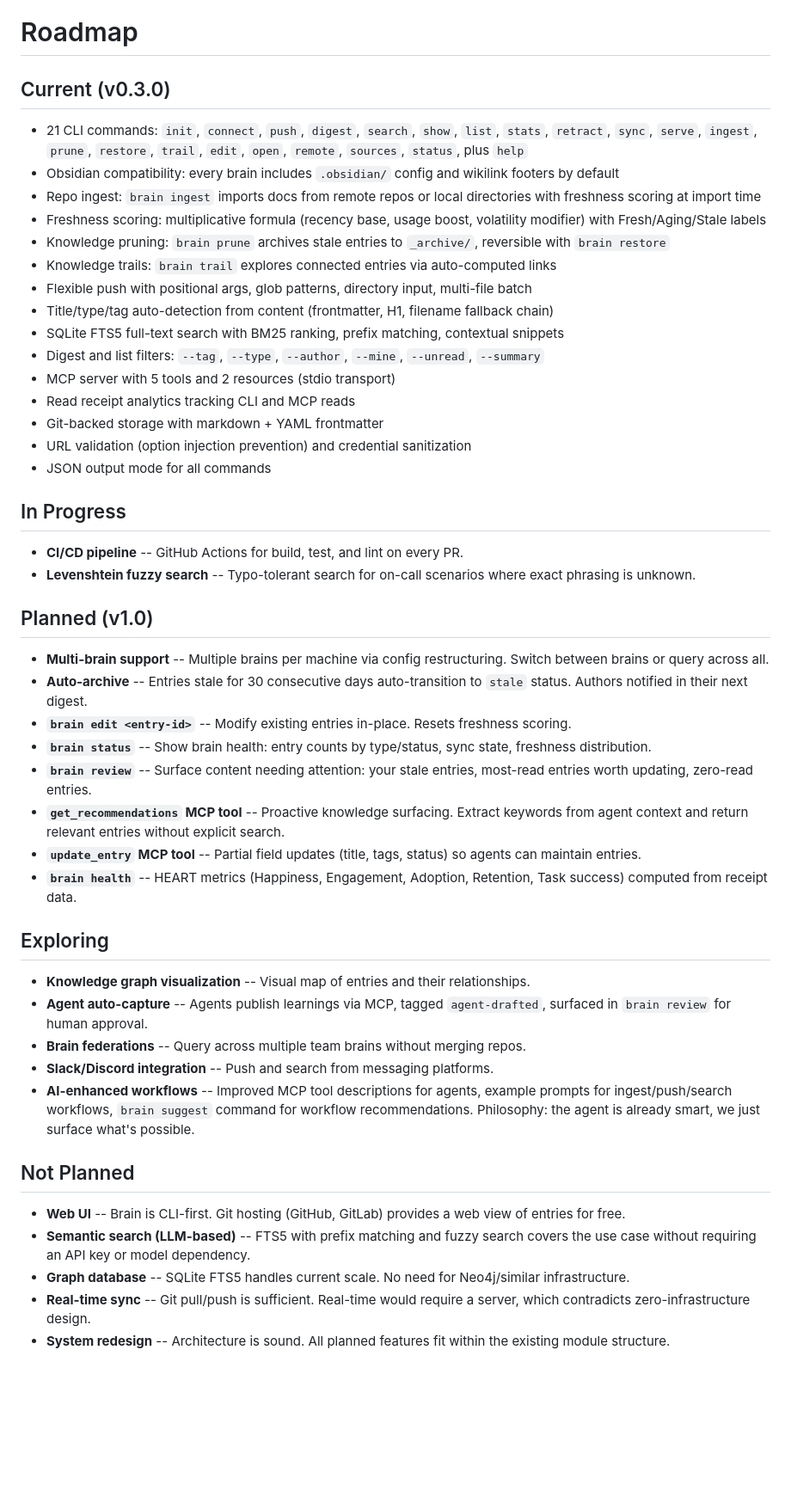
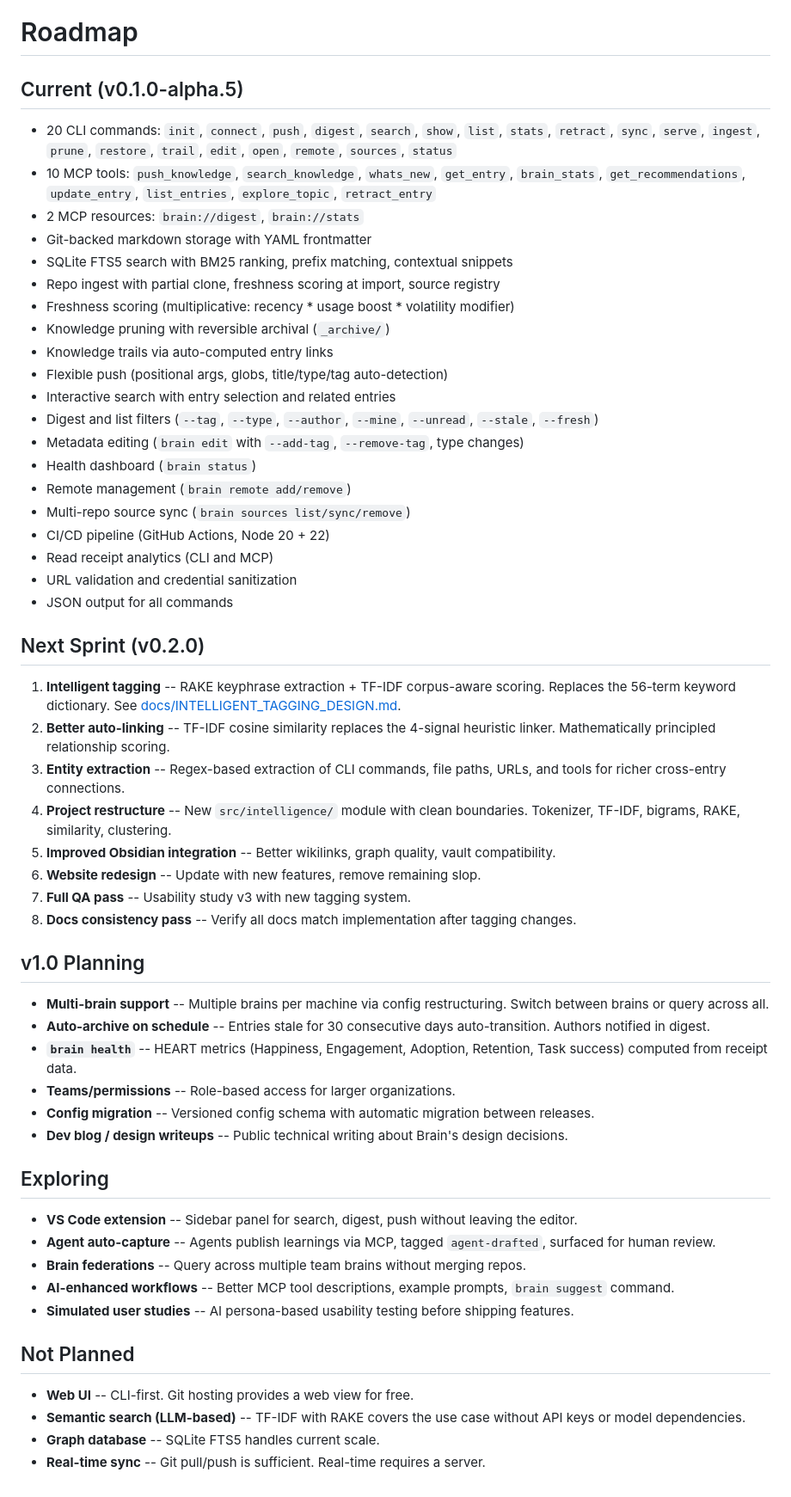
Before and after one commit to vraspar/brain, a Markdown page: ROADMAP.md, the part around the change. Shown at 86% size. GitHub-like rendering; blank space fills up the shorter version.

Commit message:
Rewrite ROADMAP.md with clean prioritized structure (#63)
- Current: v0.1.0-alpha.5 with 20 commands, 10 MCP tools, full feature list
- Next Sprint: v0.2.0 prioritized list led by intelligent tagging
- v1.0 Planning: multi-brain, auto-archive, health metrics, teams
- Exploring: VS Code extension, agent auto-capture, federations
- Not Planned: web UI, semantic search, graph DB, real-time sync

Co-authored-by: Copilot <223556219+Copilot@users.noreply.github.com>

```diff
--- a/ROADMAP.md
+++ b/ROADMAP.md
@@ -1,51 +1,59 @@
 # Roadmap
 
-## Current (v0.3.0)
+## Current (v0.1.0-alpha.5)
 
-- 21 CLI commands: `init`, `connect`, `push`, `digest`, `search`, `show`, `list`, `stats`, `retract`, `sync`, `serve`, `ingest`, `prune`, `restore`, `trail`, `edit`, `open`, `remote`, `sources`, `status`, plus `help`
-- Obsidian compatibility: every brain includes `.obsidian/` config and wikilink footers by default
-- Repo ingest: `brain ingest` imports docs from remote repos or local directories with freshness scoring at import time
-- Freshness scoring: multiplicative formula (recency base, usage boost, volatility modifier) with Fresh/Aging/Stale labels
-- Knowledge pruning: `brain prune` archives stale entries to `_archive/`, reversible with `brain restore`
-- Knowledge trails: `brain trail` explores connected entries via auto-computed links
-- Flexible push with positional args, glob patterns, directory input, multi-file batch
-- Title/type/tag auto-detection from content (frontmatter, H1, filename fallback chain)
-- SQLite FTS5 full-text search with BM25 ranking, prefix matching, contextual snippets
-- Digest and list filters: `--tag`, `--type`, `--author`, `--mine`, `--unread`, `--summary`
-- MCP server with 5 tools and 2 resources (stdio transport)
-- Read receipt analytics tracking CLI and MCP reads
-- Git-backed storage with markdown + YAML frontmatter
-- URL validation (option injection prevention) and credential sanitization
-- JSON output mode for all commands
+- 20 CLI commands: `init`, `connect`, `push`, `digest`, `search`, `show`, `list`, `stats`, `retract`, `sync`, `serve`, `ingest`, `prune`, `restore`, `trail`, `edit`, `open`, `remote`, `sources`, `status`
+- 10 MCP tools: `push_knowledge`, `search_knowledge`, `whats_new`, `get_entry`, `brain_stats`, `get_recommendations`, `update_entry`, `list_entries`, `explore_topic`, `retract_entry`
+- 2 MCP resources: `brain://digest`, `brain://stats`
+- Git-backed markdown storage with YAML frontmatter
+- SQLite FTS5 search with BM25 ranking, prefix matching, contextual snippets
+- Repo ingest with partial clone, freshness scoring at import, source registry
+- Freshness scoring (multiplicative: recency * usage boost * volatility modifier)
+- Knowledge pruning with reversible archival (`_archive/`)
+- Knowledge trails via auto-computed entry links
+- Flexible push (positional args, globs, title/type/tag auto-detection)
+- Interactive search with entry selection and related entries
+- Digest and list filters (`--tag`, `--type`, `--author`, `--mine`, `--unread`, `--stale`, `--fresh`)
+- Metadata editing (`brain edit` with `--add-tag`, `--remove-tag`, type changes)
+- Health dashboard (`brain status`)
+- Remote management (`brain remote add/remove`)
+- Multi-repo source sync (`brain sources list/sync/remove`)
+- CI/CD pipeline (GitHub Actions, Node 20 + 22)
+- Read receipt analytics (CLI and MCP)
+- URL validation and credential sanitization
+- JSON output for all commands
 
-## In Progress
+## Next Sprint (v0.2.0)
 
-- **CI/CD pipeline** -- GitHub Actions for build, test, and lint on every PR.
-- **Levenshtein fuzzy search** -- Typo-tolerant search for on-call scenarios where exact phrasing is unknown.
+1. **Intelligent tagging** -- RAKE keyphrase extraction + TF-IDF corpus-aware scoring. Replaces the 56-term keyword dictionary. See [docs/INTELLIGENT_TAGGING_DESIGN.md](docs/INTELLIGENT_TAGGING_DESIGN.md).
+2. **Better auto-linking** -- TF-IDF cosine similarity replaces the 4-signal heuristic linker. Mathematically principled relationship scoring.
+3. **Entity extraction** -- Regex-based extraction of CLI commands, file paths, URLs, and tools for richer cross-entry connections.
+4. **Project restructure** -- New `src/intelligence/` module with clean boundaries. Tokenizer, TF-IDF, bigrams, RAKE, similarity, clustering.
+5. **Improved Obsidian integration** -- Better wikilinks, graph quality, vault compatibility.
+6. **Website redesign** -- Update with new features, remove remaining slop.
+7. **Full QA pass** -- Usability study v3 with new tagging system.
+8. **Docs consistency pass** -- Verify all docs match implementation after tagging changes.
 
-## Planned (v1.0)
+## v1.0 Planning
 
 - **Multi-brain support** -- Multiple brains per machine via config restructuring. Switch between brains or query across all.
-- **Auto-archive** -- Entries stale for 30 consecutive days auto-transition to `stale` status. Authors notified in their next digest.
-- **`brain edit <entry-id>`** -- Modify existing entries in-place. Resets freshness scoring.
-- **`brain status`** -- Show brain health: entry counts by type/status, sync state, freshness distribution.
-- **`brain review`** -- Surface content needing attention: your stale entries, most-read entries worth updating, zero-read entries.
-- **`get_recommendations` MCP tool** -- Proactive knowledge surfacing. Extract keywords from agent context and return relevant entries without explicit search.
-- **`update_entry` MCP tool** -- Partial field updates (title, tags, status) so agents can maintain entries.
+- **Auto-archive on schedule** -- Entries stale for 30 consecutive days auto-transition. Authors notified in digest.
 - **`brain health`** -- HEART metrics (Happiness, Engagement, Adoption, Retention, Task success) computed from receipt data.
+- **Teams/permissions** -- Role-based access for larger organizations.
+- **Config migration** -- Versioned config schema with automatic migration between releases.
+- **Dev blog / design writeups** -- Public technical writing about Brain's design decisions.
 
 ## Exploring
 
-- **Knowledge graph visualization** -- Visual map of entries and their relationships.
-- **Agent auto-capture** -- Agents publish learnings via MCP, tagged `agent-drafted`, surfaced in `brain review` for human approval.
+- **VS Code extension** -- Sidebar panel for search, digest, push without leaving the editor.
+- **Agent auto-capture** -- Agents publish learnings via MCP, tagged `agent-drafted`, surfaced for human review.
 - **Brain federations** -- Query across multiple team brains without merging repos.
-- **Slack/Discord integration** -- Push and search from messaging platforms.
-- **AI-enhanced workflows** -- Improved MCP tool descriptions for agents, example prompts for ingest/push/search workflows, `brain suggest` command for workflow recommendations. Philosophy: the agent is already smart, we just surface what's possible.
+- **AI-enhanced workflows** -- Better MCP tool descriptions, example prompts, `brain suggest` command.
+- **Simulated user studies** -- AI persona-based usability testing before shipping features.
 
 ## Not Planned
 
-- **Web UI** -- Brain is CLI-first. Git hosting (GitHub, GitLab) provides a web view of entries for free.
-- **Semantic search (LLM-based)** -- FTS5 with prefix matching and fuzzy search covers the use case without requiring an API key or model dependency.
-- **Graph database** -- SQLite FTS5 handles current scale. No need for Neo4j/similar infrastructure.
-- **Real-time sync** -- Git pull/push is sufficient. Real-time would require a server, which contradicts zero-infrastructure design.
-- **System redesign** -- Architecture is sound. All planned features fit within the existing module structure.
+- **Web UI** -- CLI-first. Git hosting provides a web view for free.
+- **Semantic search (LLM-based)** -- TF-IDF with RAKE covers the use case without API keys or model dependencies.
+- **Graph database** -- SQLite FTS5 handles current scale.
+- **Real-time sync** -- Git pull/push is sufficient. Real-time requires a server.
```
